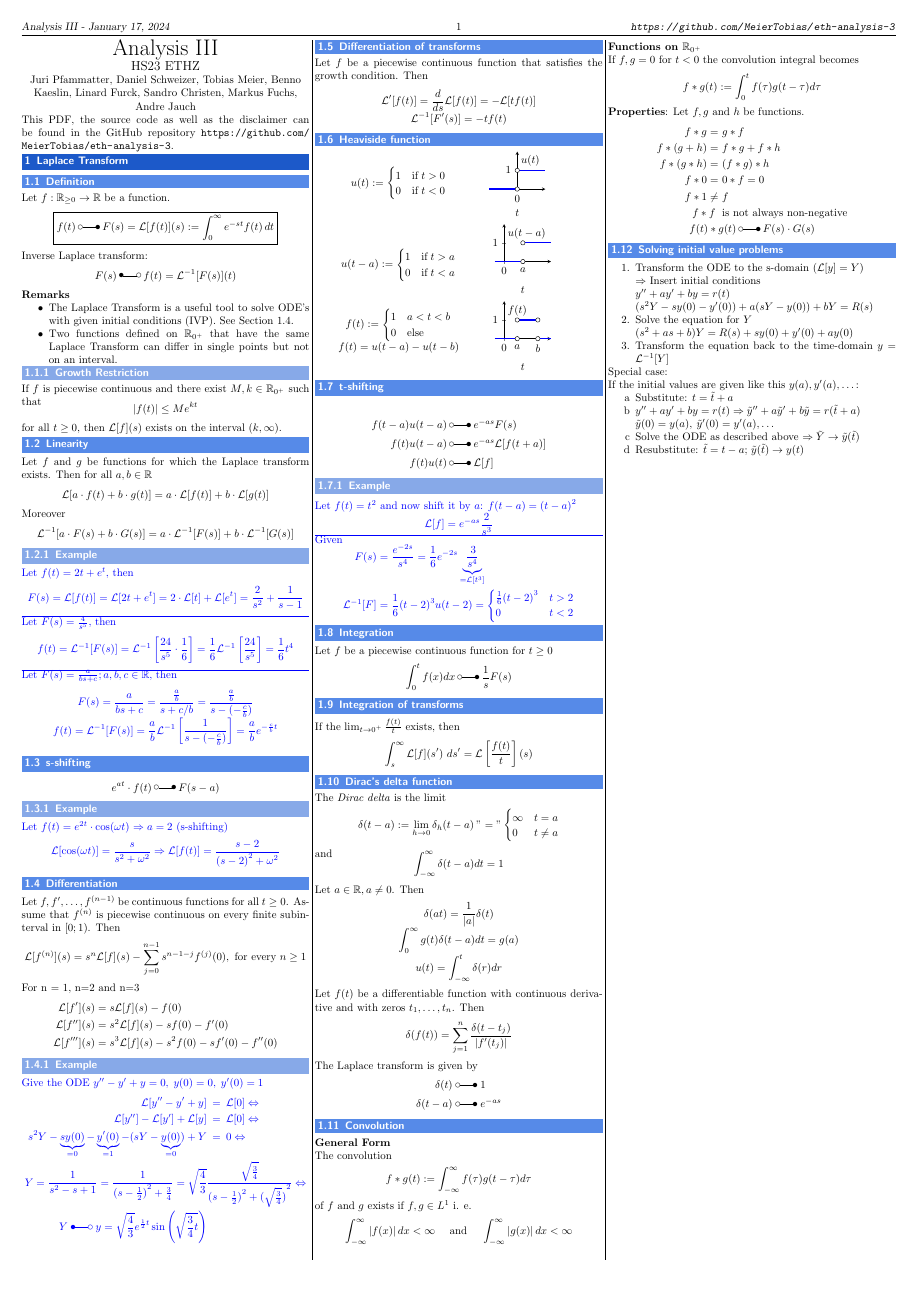
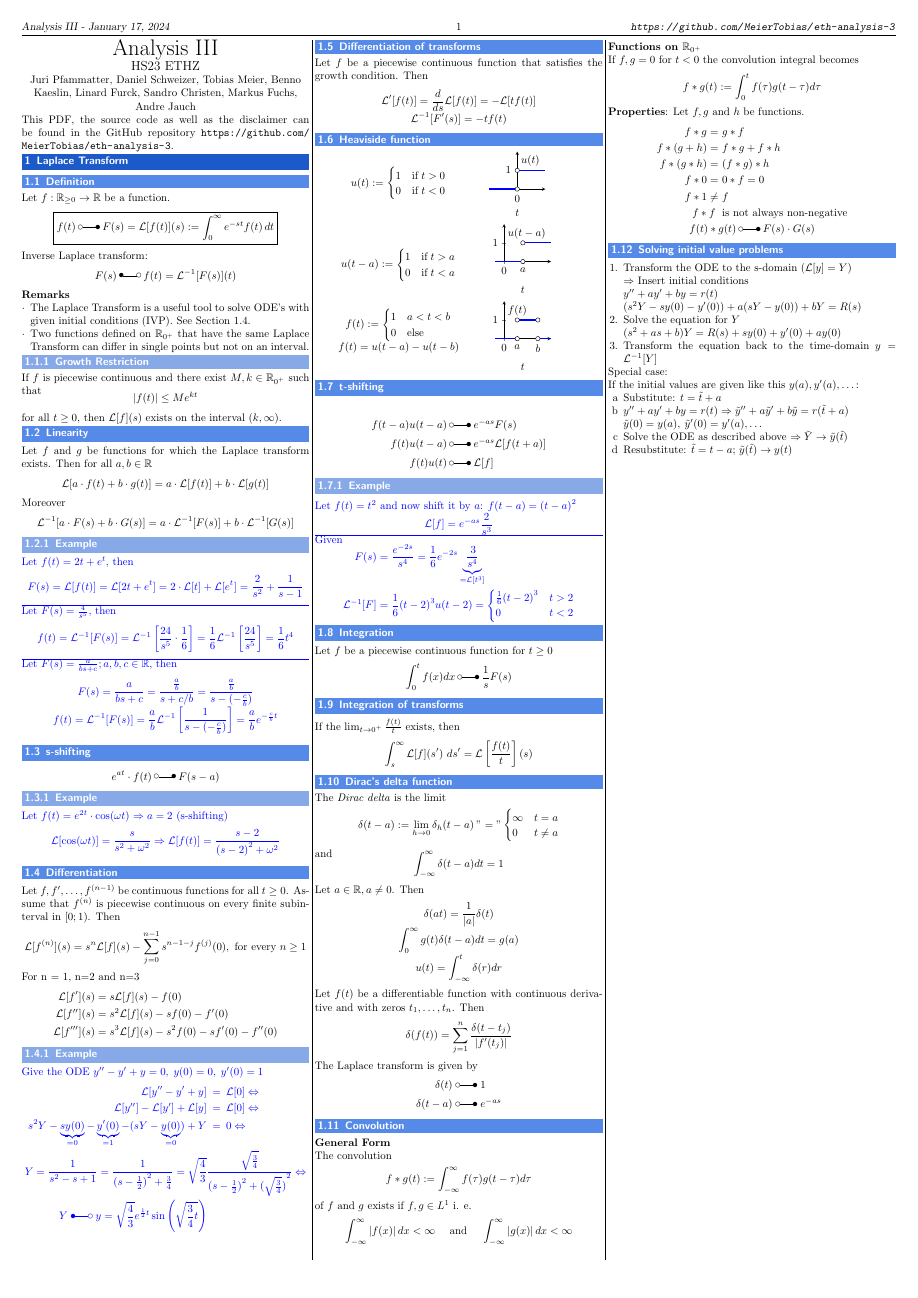
Before and after one commit to MeierTobias/eth-analysis-3, a LaTeX document (src/main.tex, which reads src/headers/standard_header.tex): page 1 of 10. Compiled offline with pdfLaTeX.

Commit message:
changed enumerate/ itemize spacing and chose sleeker bullet

```diff
--- a/src/headers/standard_header.tex
+++ b/src/headers/standard_header.tex
@@ -30,6 +30,8 @@
 % more fine control for lists
 \usepackage{enumitem}
 \setlist{noitemsep}
+\setlist[itemize]{leftmargin = 8pt, label = ·}
+\setlist[enumerate]{leftmargin = 14pt}
 %\setlist{nosep}
 
 % multiple line comments and testing text
```
